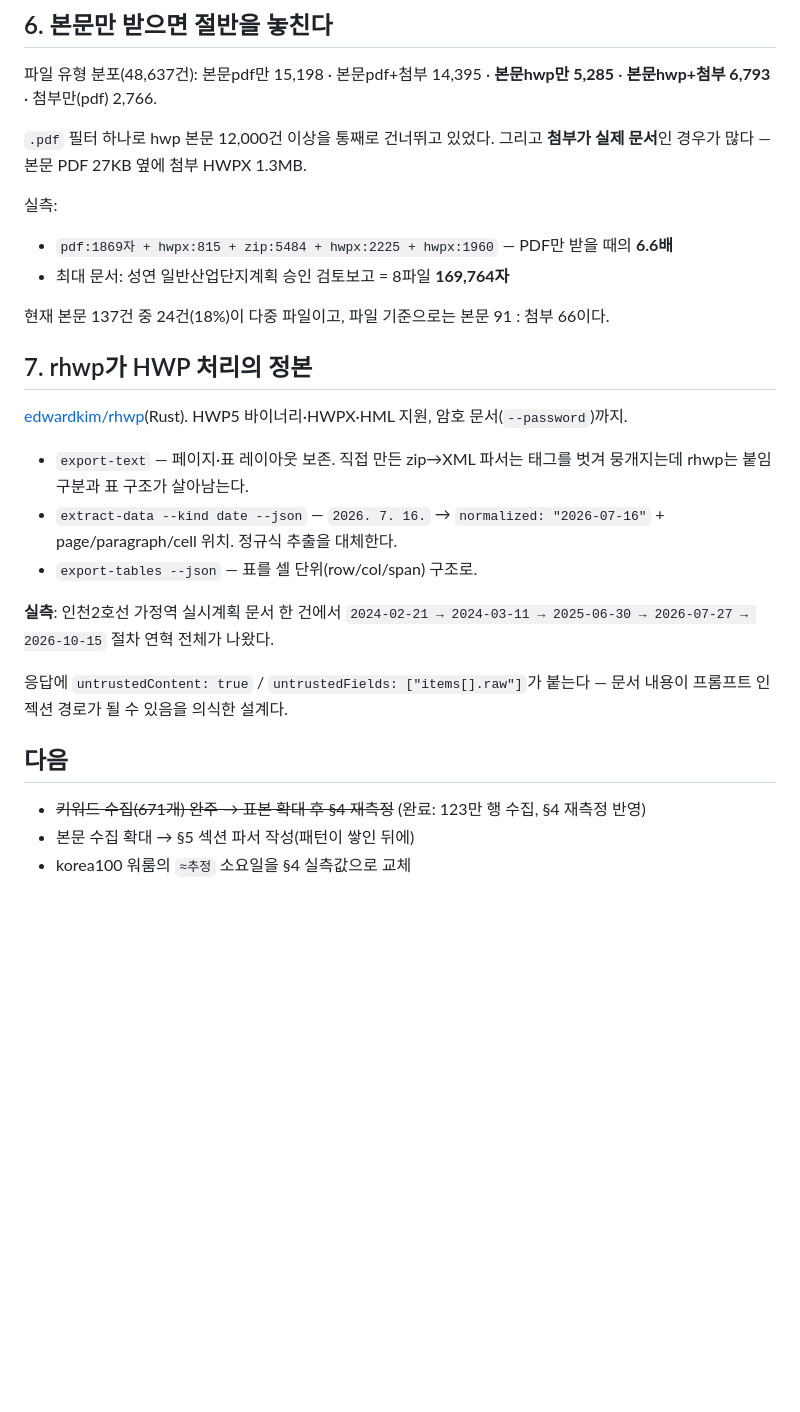
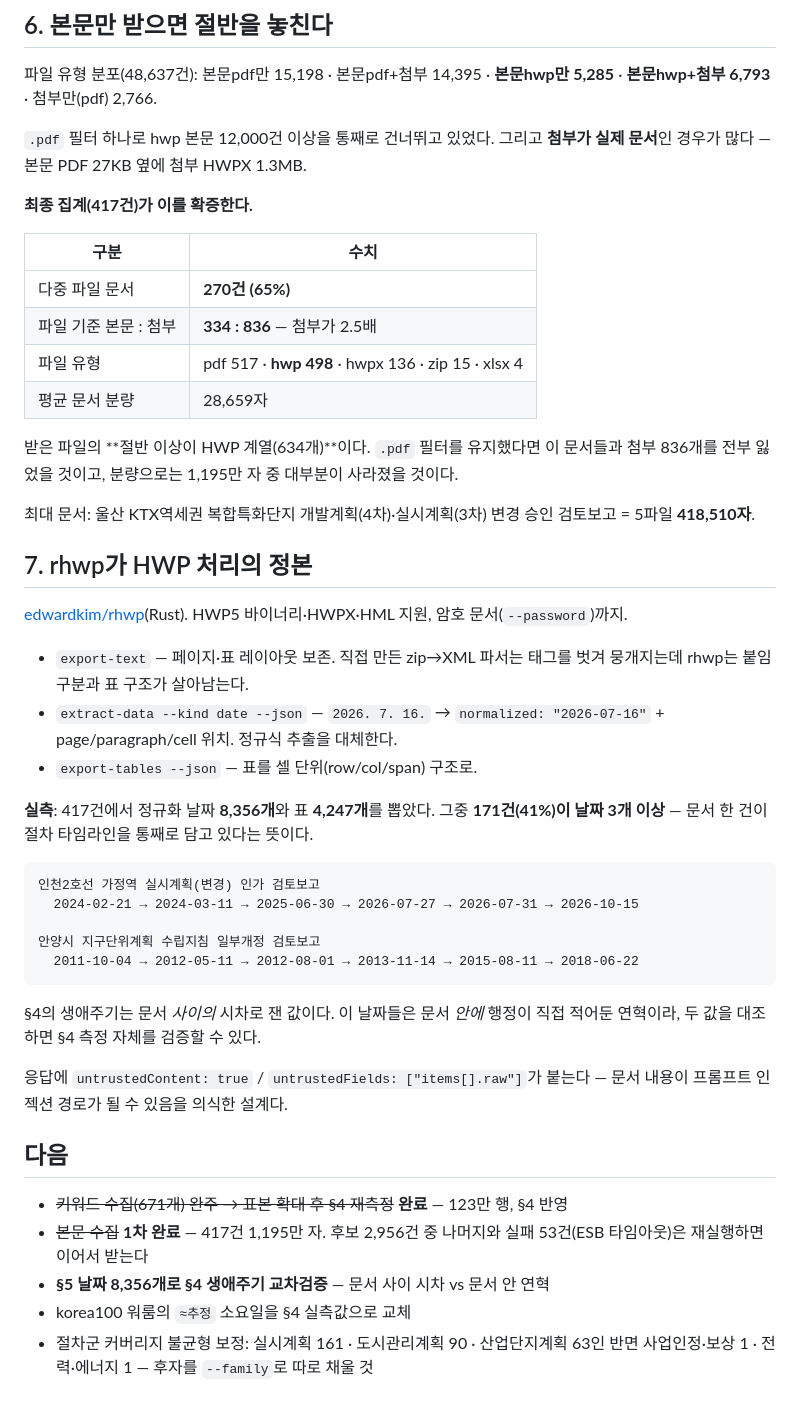
Before and after one commit to hosungseo/open-go-corpus, a Markdown page: FINDINGS.md, the part around one of its changes. Rendered like a GitHub page; blank space fills up the shorter version.

Commit message:
docs: 전 채널 수집 완료 — 본문 417건 1,195만 자 최종 집계
키워드 671/671 완주(123만 4,776행, 실패 0) + 일별 전수 52일 + 기관장결재
39일 + 사전정보 49일. 본문은 417건 처리해 1,195만 자(평균 28,659자),
정규화 날짜 8,356개, 표 4,247개를 확보했다.

본문/첨부 정책 변경이 옳았음이 확증됐다:
  다중 파일 문서 270건(65%), 파일 기준 본문 334 : 첨부 836
  파일 유형 pdf 517 · hwp 498 · hwpx 136 — 절반 이상이 HWP 계열
.pdf 필터를 유지했다면 HWP 634개와 첨부 836개를 전부 잃었을 것이다.

417건 중 171건(41%)이 날짜 3개 이상을 담고 있다. §4 생애주기는 문서
사이의 시차로 잰 값이고 이 날짜들은 문서 안에 적힌 연혁이라, 두 값을
대조하면 측정 자체를 검증할 수 있다.

절차군 커버리지가 불균형하다(실시계획 161 vs 사업인정·보상 1). 다음
실행에서 --family로 따로 채운다.

Co-Authored-By: Claude <noreply@anthropic.com>
Claude-Session: https://claude.ai/code/session_01SYmdw4RW8BdPeeYA18jm8k

````diff
--- a/FINDINGS.md
+++ b/FINDINGS.md
@@ -99,11 +103,18 @@
 
 `.pdf` 필터 하나로 hwp 본문 12,000건 이상을 통째로 건너뛰고 있었다. 그리고 **첨부가 실제 문서**인 경우가 많다 — 본문 PDF 27KB 옆에 첨부 HWPX 1.3MB.
 
-실측:
-- `pdf:1869자 + hwpx:815 + zip:5484 + hwpx:2225 + hwpx:1960` — PDF만 받을 때의 **6.6배**
-- 최대 문서: 성연 일반산업단지계획 승인 검토보고 = 8파일 **169,764자**
+**최종 집계(417건)가 이를 확증한다.**
 
-현재 본문 137건 중 24건(18%)이 다중 파일이고, 파일 기준으로는 본문 91 : 첨부 66이다.
+| 구분 | 수치 |
+|---|---|
+| 다중 파일 문서 | **270건 (65%)** |
+| 파일 기준 본문 : 첨부 | **334 : 836** — 첨부가 2.5배 |
+| 파일 유형 | pdf 517 · **hwp 498** · hwpx 136 · zip 15 · xlsx 4 |
+| 평균 문서 분량 | 28,659자 |
+
+받은 파일의 **절반 이상이 HWP 계열(634개)**이다. `.pdf` 필터를 유지했다면 이 문서들과 첨부 836개를 전부 잃었을 것이고, 분량으로는 1,195만 자 중 대부분이 사라졌을 것이다.
+
+최대 문서: 울산 KTX역세권 복합특화단지 개발계획(4차)·실시계획(3차) 변경 승인 검토보고 = 5파일 **418,510자**.
 
 ## 7. rhwp가 HWP 처리의 정본
 
@@ -113,12 +124,24 @@
 - `extract-data --kind date --json` — `2026. 7. 16.` → `normalized: "2026-07-16"` + page/paragraph/cell 위치. 정규식 추출을 대체한다.
 - `export-tables --json` — 표를 셀 단위(row/col/span) 구조로.
 
-**실측**: 인천2호선 가정역 실시계획 문서 한 건에서 `2024-02-21 → 2024-03-11 → 2025-06-30 → 2026-07-27 → 2026-10-15` 절차 연혁 전체가 나왔다.
+**실측**: 417건에서 정규화 날짜 **8,356개**와 표 **4,247개**를 뽑았다. 그중 **171건(41%)이 날짜 3개 이상** — 문서 한 건이 절차 타임라인을 통째로 담고 있다는 뜻이다.
+
+```
+인천2호선 가정역 실시계획(변경) 인가 검토보고
+  2024-02-21 → 2024-03-11 → 2025-06-30 → 2026-07-27 → 2026-07-31 → 2026-10-15
+
+안양시 지구단위계획 수립지침 일부개정 검토보고
+  2011-10-04 → 2012-05-11 → 2012-08-01 → 2013-11-14 → 2015-08-11 → 2018-06-22
+```
+
+§4의 생애주기는 문서 *사이의* 시차로 잰 값이다. 이 날짜들은 문서 *안에* 행정이 직접 적어둔 연혁이라, 두 값을 대조하면 §4 측정 자체를 검증할 수 있다.
 
 응답에 `untrustedContent: true` / `untrustedFields: ["items[].raw"]`가 붙는다 — 문서 내용이 프롬프트 인젝션 경로가 될 수 있음을 의식한 설계다.
 
 ## 다음
 
-- ~~키워드 수집(671개) 완주 → 표본 확대 후 §4 재측정~~ (완료: 123만 행 수집, §4 재측정 반영)
-- 본문 수집 확대 → §5 섹션 파서 작성(패턴이 쌓인 뒤에)
+- ~~키워드 수집(671개) 완주 → 표본 확대 후 §4 재측정~~ **완료** — 123만 행, §4 반영
+- ~~본문 수집~~ **1차 완료** — 417건 1,195만 자. 후보 2,956건 중 나머지와 실패 53건(ESB 타임아웃)은 재실행하면 이어서 받는다
+- **§5 날짜 8,356개로 §4 생애주기 교차검증** — 문서 사이 시차 vs 문서 안 연혁
 - korea100 워룸의 `≈추정` 소요일을 §4 실측값으로 교체
+- 절차군 커버리지 불균형 보정: 실시계획 161 · 도시관리계획 90 · 산업단지계획 63인 반면 사업인정·보상 1 · 전력·에너지 1 — 후자를 `--family`로 따로 채울 것
````
Also changed, not shown: other parts of FINDINGS.md (+9 -5 lines).
